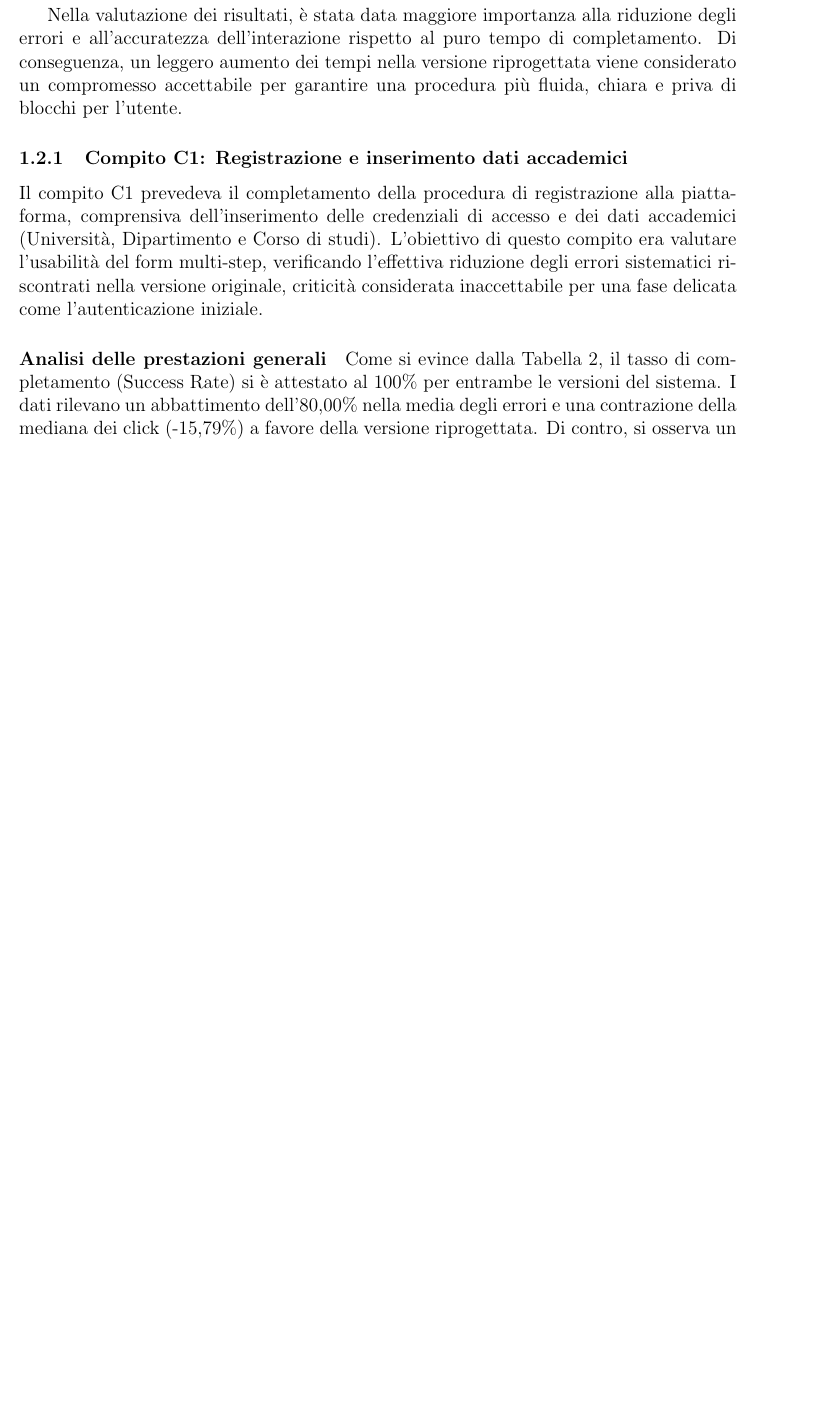
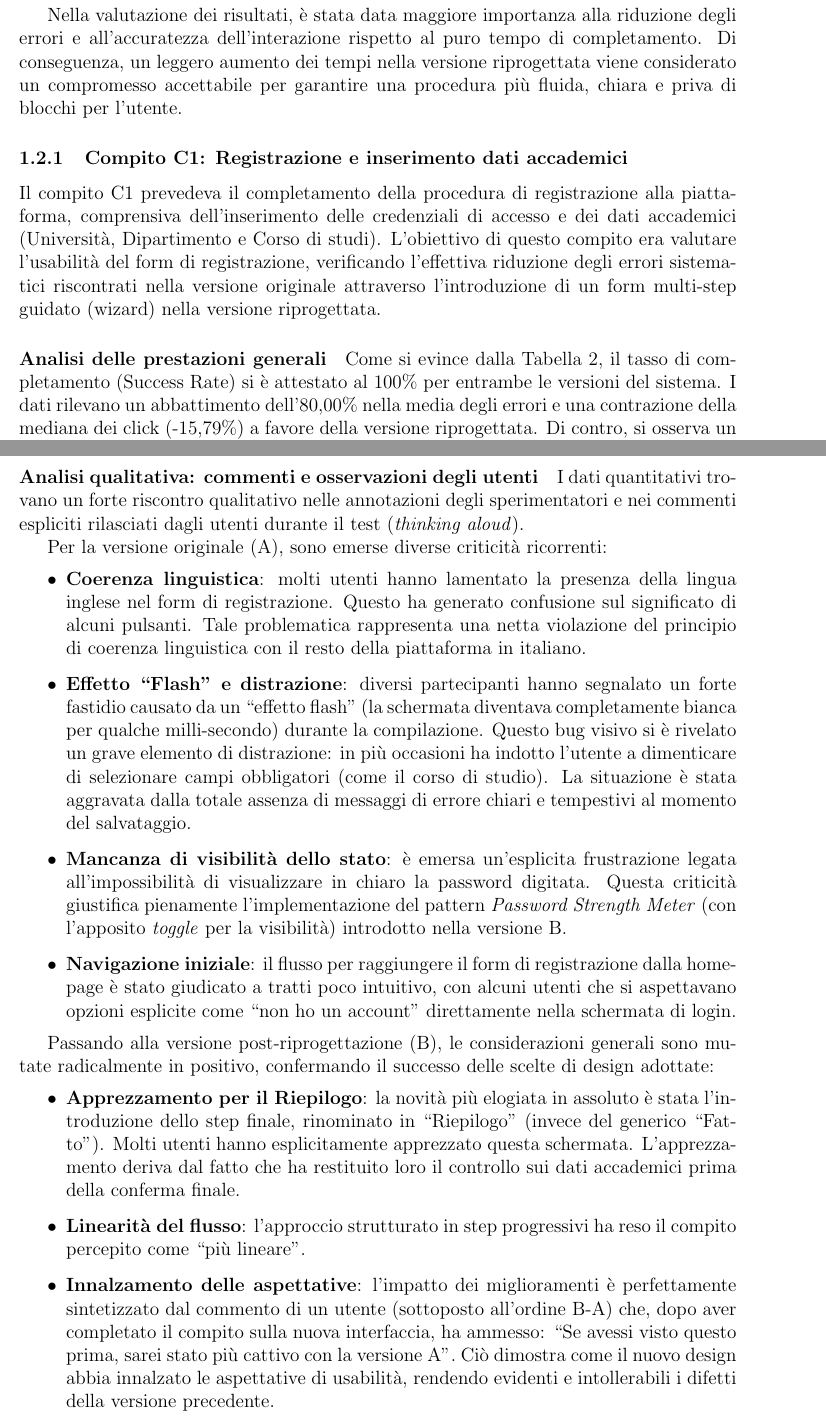
Before and after one commit to legatimatteo/elaborato-HCI, a LaTeX document (main.tex, which reads analisi-dati/c1.tex, analisi-dati/task.tex): part of page 9 of 10 before the commit and two parts of pages 9 and 10 of 11 after it, the two joined at a grey line, cut so that both start at the same text, the shorter picture padded with empty space. Compiled offline with pdfLaTeX.

Commit message:
sistemato compito c1

```diff
--- /dev/null
+++ b/analisi-dati/c1.tex
@@ -0,0 +1,5 @@
+\subsubsection{Compito C1: Registrazione e inserimento dati accademici}
+Il compito C1 prevedeva il completamento della procedura di registrazione alla piattaforma, comprensiva dell'inserimento delle credenziali di accesso e dei dati accademici (Università, Dipartimento e Corso di studi). L'obiettivo di questo compito era valutare l'usabilità del form di registrazione, verificando l'effettiva riduzione degli errori sistematici riscontrati nella versione originale attraverso l'introduzione di un form multi-step guidato (wizard) nella versione riprogettata.
+
+\paragraph{Analisi delle prestazioni generali}
+Come si evince dalla Tabella~\ref{tab:6-c1-1}, il tasso di completamento (Success Rate) si è attestato al 100\% per entrambe le versioni del sistema. I dati rilevano un abbattimento dell'80,00\% nella media degli errori e una contrazione della mediana dei click (-15,79\%) a favore della versione riprogettata. Di contro, si osserva un incremento del 14,29\% nella mediana del tempo di esecuzione per la versione B.
@@ -0,0 +27,25 @@
+\paragraph{Analisi qualitativa: commenti e osservazioni degli utenti}
+
+I dati quantitativi trovano un forte riscontro qualitativo nelle annotazioni degli sperimentatori e nei commenti espliciti rilasciati dagli utenti durante il test (\textit{thinking aloud}).
+
+Per la versione originale (A), sono emerse diverse criticità ricorrenti:
+
+\begin{itemize}
+	\item \textbf{Coerenza linguistica}: molti utenti hanno lamentato la presenza della lingua inglese nel form di registrazione. Questo ha generato confusione sul significato di alcuni pulsanti. Tale problematica rappresenta una netta violazione del principio di coerenza linguistica con il resto della piattaforma in italiano.
+
+	\item \textbf{Effetto ``Flash'' e distrazione}: diversi partecipanti hanno segnalato un forte fastidio causato da un ``effetto flash'' (la schermata diventava completamente bianca per qualche milli-secondo) durante la compilazione. Questo bug visivo si è rivelato un grave elemento di distrazione: in più occasioni ha indotto l'utente a dimenticare di selezionare campi obbligatori (come il corso di studio). La situazione è stata aggravata dalla totale assenza di messaggi di errore chiari e tempestivi al momento del salvataggio.
+
+	\item \textbf{Mancanza di visibilità dello stato}: è emersa un'esplicita frustrazione legata all'impossibilità di visualizzare in chiaro la password digitata. Questa criticità giustifica pienamente l'implementazione del pattern \textit{Password Strength Meter} (con l'apposito \textit{toggle} per la visibilità) introdotto nella versione B.
+
+	\item \textbf{Navigazione iniziale}: il flusso per raggiungere il form di registrazione dalla homepage è stato giudicato a tratti poco intuitivo, con alcuni utenti che si aspettavano opzioni esplicite come ``non ho un account'' direttamente nella schermata di login.
+\end{itemize}
+
+Passando alla versione post-riprogettazione (B), le considerazioni generali sono mutate radicalmente in positivo, confermando il successo delle scelte di design adottate:
+
+\begin{itemize}
+	\item \textbf{Apprezzamento per il Riepilogo}: la novità più elogiata in assoluto è stata l'introduzione dello step finale, rinominato in ``Riepilogo'' (invece del generico ``Fatto''). Molti utenti hanno esplicitamente apprezzato questa schermata. L'apprezzamento deriva dal fatto che ha restituito loro il controllo sui dati accademici prima della conferma finale.
+
+	\item \textbf{Linearità del flusso}: l'approccio strutturato in step progressivi ha reso il compito percepito come ``più lineare''.
+
+	\item \textbf{Innalzamento delle aspettative}: l'impatto dei miglioramenti è perfettamente sintetizzato dal commento di un utente (sottoposto all'ordine B-A) che, dopo aver completato il compito sulla nuova interfaccia, ha ammesso: ``Se avessi visto questo prima, sarei stato più cattivo con la versione A''. Ciò dimostra come il nuovo design abbia innalzato le aspettative di usabilità, rendendo evidenti e intollerabili i difetti della versione precedente.
+\end{itemize}
--- a/analisi-dati/task.tex
+++ b/analisi-dati/task.tex
@@ -4,8 +4,4 @@ In questa sezione vengono analizzati nel dettaglio i singoli compiti e gli scena
 
 Nella valutazione dei risultati, è stata data maggiore importanza alla riduzione degli errori e all'accuratezza dell'interazione rispetto al puro tempo di completamento. Di conseguenza, un leggero aumento dei tempi nella versione riprogettata viene considerato un compromesso accettabile per garantire una procedura più fluida, chiara e priva di blocchi per l'utente.
 
-\subsubsection{Compito C1: Registrazione e inserimento dati accademici}
-Il compito C1 prevedeva il completamento della procedura di registrazione alla piattaforma, comprensiva dell'inserimento delle credenziali di accesso e dei dati accademici (Università, Dipartimento e Corso di studi). L'obiettivo di questo compito era valutare l'usabilità del form multi-step, verificando l'effettiva riduzione degli errori sistematici riscontrati nella versione originale, criticità considerata inaccettabile per una fase delicata come l'autenticazione iniziale.
-
-\paragraph{Analisi delle prestazioni generali}
-Come si evince dalla Tabella~\ref{tab:6-2}, il tasso di completamento (Success Rate) si è attestato al 100\% per entrambe le versioni del sistema. I dati rilevano un abbattimento dell'80,00\% nella media degli errori e una contrazione della mediana dei click (-15,79\%) a favore della versione riprogettata. Di contro, si osserva un incremento del 14,29\% nella mediana del tempo di esecuzione per la versione B.
+\input{analisi-dati/c1.tex}
```
Also changed, not shown: analisi-dati/c1.tex (53 more changed lines), analisi-dati/task.tex (56 more changed lines).
